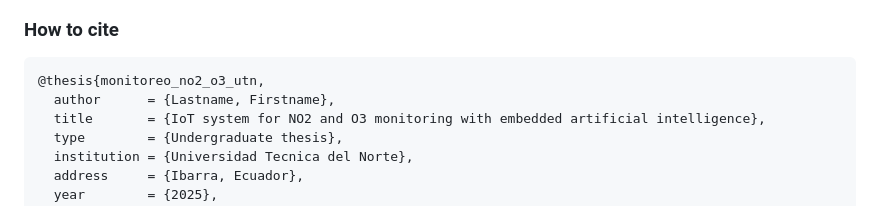
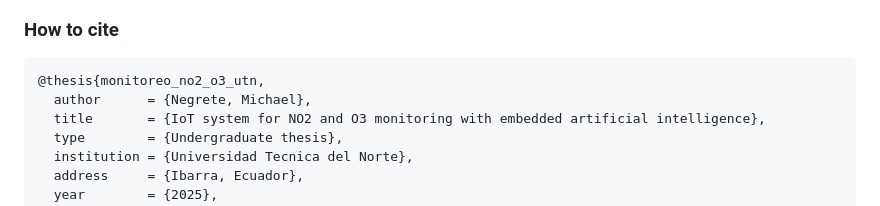
Before and after one commit to FirstRSSO/Sistema_IoT_Monitoreo_NO2_O3_UTN, a Markdown page: README.md, the part around the change. Rendered like a GitHub page.

Commit message:
Update author name in citation section

````diff
--- a/README.md
+++ b/README.md
@@ -441,7 +441,7 @@ The `Diagramas/` folder contains the editable schematics of this work in **draw.
 
 ```bibtex
 @thesis{monitoreo_no2_o3_utn,
-  author      = {Lastname, Firstname},
+  author      = {Negrete, Michael},
   title       = {IoT system for NO2 and O3 monitoring with embedded artificial intelligence},
   type        = {Undergraduate thesis},
   institution = {Universidad Tecnica del Norte},
````
